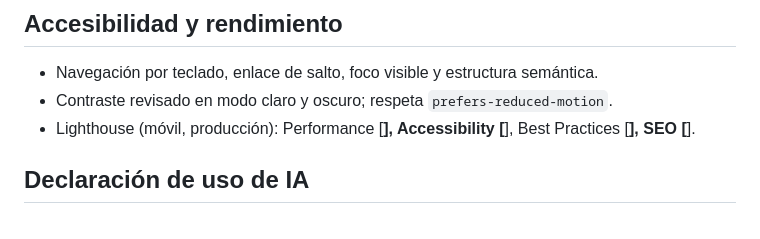
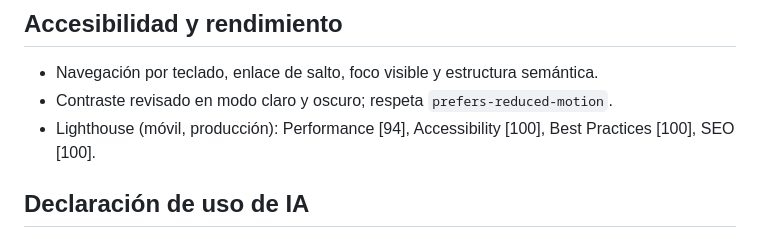
Before and after one commit to JovenGit/portafolio-bi, a Markdown page: README.md, the part around the change. Drawn GitHub-style.

Commit message:
docs: correccion de lighthouse en readme

```diff
--- a/README.md
+++ b/README.md
@@ -76,7 +76,7 @@ pull request, revisión del preview y merge. Commits siguiendo Conventional Comm
 
 - Navegación por teclado, enlace de salto, foco visible y estructura semántica.
 - Contraste revisado en modo claro y oscuro; respeta `prefers-reduced-motion`.
-- Lighthouse (móvil, producción): Performance [**], Accessibility [**], Best Practices [**], SEO [**].
+- Lighthouse (móvil, producción): Performance [94], Accessibility [100], Best Practices [100], SEO [100].
 
 ## Declaración de uso de IA
 
```
